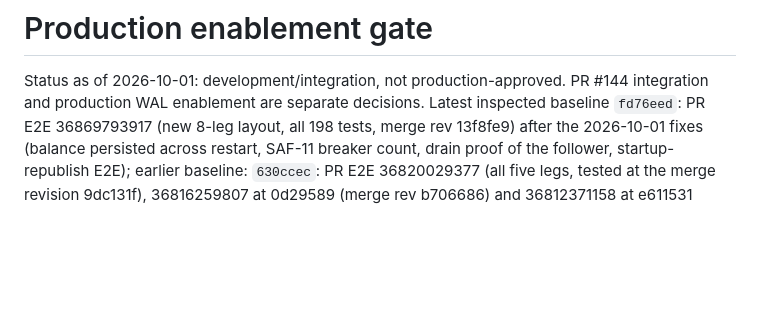
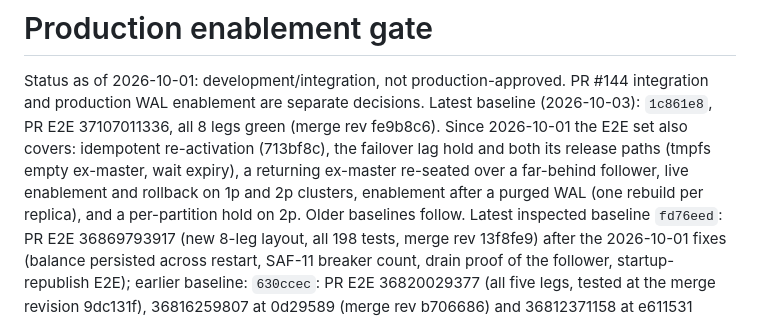
Before and after one commit to gree/flare, a Markdown page: docs/PRODUCTION-READINESS.md, the part around the change. Rendered like a GitHub page; blank space fills up the shorter version.

Commit message:
readiness: current baseline 1c861e8 (PR E2E 37107011336, all green) and what the E2E set gained since 2026-10-01

```diff
--- a/docs/PRODUCTION-READINESS.md
+++ b/docs/PRODUCTION-READINESS.md
@@ -2,6 +2,13 @@
 
 Status as of 2026-10-01: development/integration, not production-approved.
 PR #144 integration and production WAL enablement are separate decisions.
+Latest baseline (2026-10-03): `1c861e8`, PR E2E 37107011336, all 8 legs green
+(merge rev fe9b8c6). Since 2026-10-01 the E2E set also covers: idempotent
+re-activation (713bf8c), the failover lag hold and both its release paths
+(tmpfs empty ex-master, wait expiry), a returning ex-master re-seated over a
+far-behind follower, live enablement and rollback on 1p and 2p clusters,
+enablement after a purged WAL (one rebuild per replica), and a per-partition
+hold on 2p. Older baselines follow.
 Latest inspected baseline `fd76eed`: PR E2E 36869793917 (new 8-leg layout, all 198 tests, merge rev 13f8fe9) after the 2026-10-01 fixes (balance persisted across restart, SAF-11 breaker count, drain proof of the follower, startup-republish E2E); earlier baseline: `630ccec`: PR E2E 36820029377 (all five legs, tested at
 the merge revision 9dc131f), 36816259807 at 0d29589 (merge rev b706686) and
 36812371158 at e611531 (merge rev 80e466b), three green matrices in a row on
```
